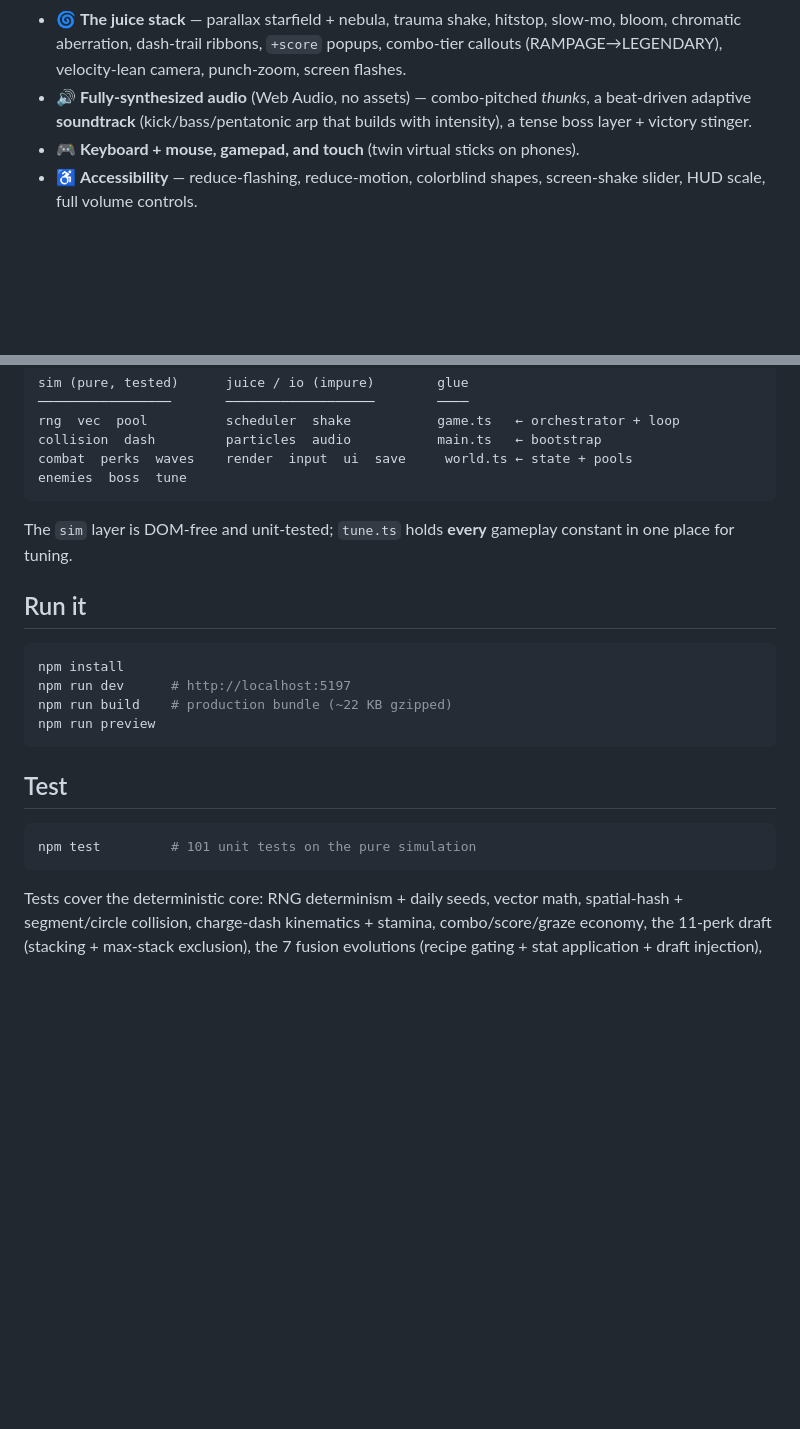
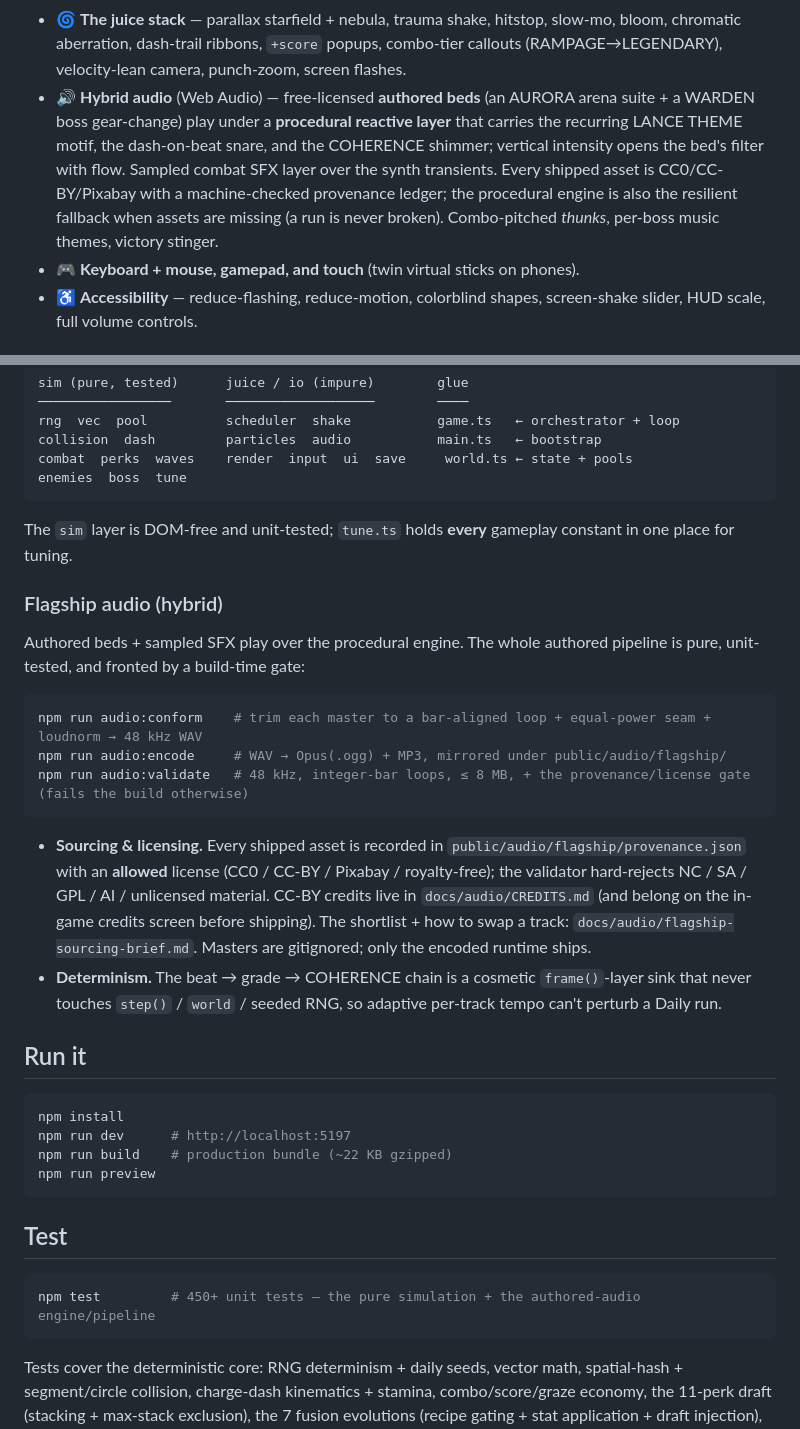
Before and after one commit to patij212/lancefall, a Markdown page: README.md, 2 parts joined by grey strips. Drawn GitHub-style; blank space fills up the shorter version.

````diff
--- a/README.md
+++ b/README.md
@@ -38,7 +38,7 @@ You don't shoot. You **dash**.
 - 🏅 **Optional online leaderboards** — per-mode global boards + a shared daily, served by a tiny deploy-ready Cloudflare Worker (`worker/`). Offline-first: the game is identical without it; set `VITE_LEADERBOARD_URL` to light up the RANKS screen.
 - 🎨 **Cosmetic palette themes** (5 shard-unlockable reskins) · 🏆 **achievements + a lifetime-stats screen** · a rich **run-summary debrief** (death cause, PB delta, achievement chips).
 - 🌀 **The juice stack** — parallax starfield + nebula, trauma shake, hitstop, slow-mo, bloom, chromatic aberration, dash-trail ribbons, `+score` popups, combo-tier callouts (RAMPAGE→LEGENDARY), velocity-lean camera, punch-zoom, screen flashes.
-- 🔊 **Fully-synthesized audio** (Web Audio, no assets) — combo-pitched *thunks*, a beat-driven adaptive **soundtrack** (kick/bass/pentatonic arp that builds with intensity), a tense boss layer + victory stinger.
+- 🔊 **Hybrid audio** (Web Audio) — free-licensed **authored beds** (an AURORA arena suite + a WARDEN boss gear-change) play under a **procedural reactive layer** that carries the recurring LANCE THEME motif, the dash-on-beat snare, and the COHERENCE shimmer; vertical intensity opens the bed's filter with flow. Sampled combat SFX layer over the synth transients. Every shipped asset is CC0/CC-BY/Pixabay with a machine-checked provenance ledger; the procedural engine is also the resilient fallback when assets are missing (a run is never broken). Combo-pitched *thunks*, per-boss music themes, victory stinger.
 - 🎮 **Keyboard + mouse, gamepad, and touch** (twin virtual sticks on phones).
 - ♿ **Accessibility** — reduce-flashing, reduce-motion, colorblind shapes, screen-shake slider, HUD scale, full volume controls.
 
@@ -75,6 +75,25 @@ enemies  boss  tune
 
 The `sim` layer is DOM-free and unit-tested; `tune.ts` holds **every** gameplay constant in one place for tuning.
 
+### Flagship audio (hybrid)
+
+Authored beds + sampled SFX play over the procedural engine. The whole authored pipeline is pure,
+unit-tested, and fronted by a build-time gate:
+
+```bash
+npm run audio:conform    # trim each master to a bar-aligned loop + equal-power seam + loudnorm → 48 kHz WAV
+npm run audio:encode     # WAV → Opus(.ogg) + MP3, mirrored under public/audio/flagship/
+npm run audio:validate   # 48 kHz, integer-bar loops, ≤ 8 MB, + the provenance/license gate (fails the build otherwise)
+```
+
+- **Sourcing & licensing.** Every shipped asset is recorded in `public/audio/flagship/provenance.json`
+  with an **allowed** license (CC0 / CC-BY / Pixabay / royalty-free); the validator hard-rejects
+  NC / SA / GPL / AI / unlicensed material. CC-BY credits live in `docs/audio/CREDITS.md` (and belong
+  on the in-game credits screen before shipping). The shortlist + how to swap a track:
+  `docs/audio/flagship-sourcing-brief.md`. Masters are gitignored; only the encoded runtime ships.
+- **Determinism.** The beat → grade → COHERENCE chain is a cosmetic `frame()`-layer sink that never
+  touches `step()` / `world` / seeded RNG, so adaptive per-track tempo can't perturb a Daily run.
+
 ## Run it
 
 ```bash
@@ -87,7 +106,7 @@ npm run preview
 ## Test
 
 ```bash
-npm test         # 101 unit tests on the pure simulation
+npm test         # 450+ unit tests — the pure simulation + the authored-audio engine/pipeline
 ```
 
 Tests cover the deterministic core: RNG determinism + daily seeds, vector math, spatial-hash + segment/circle collision, charge-dash kinematics + stamina, combo/score/graze economy, the 11-perk draft (stacking + max-stack exclusion), the 7 fusion evolutions (recipe gating + stat application + draft injection), elite-Champion spawn chance + eligibility, the 5 ship stat profiles, achievement unlock logic, and the wave-director intensity curve.
````
Also changed, not shown: docs/audio/flagship-listening-report.md (added, +43 -0 lines).
